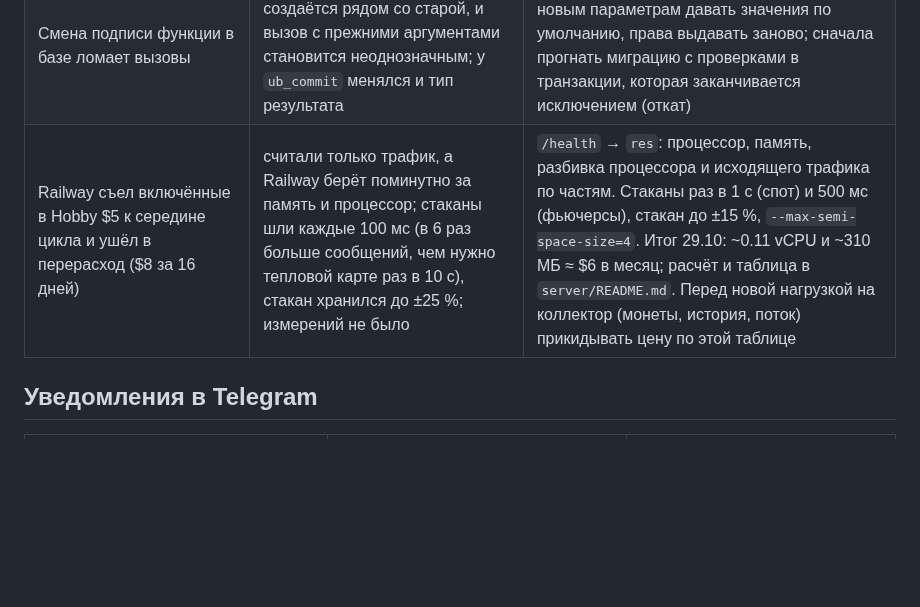
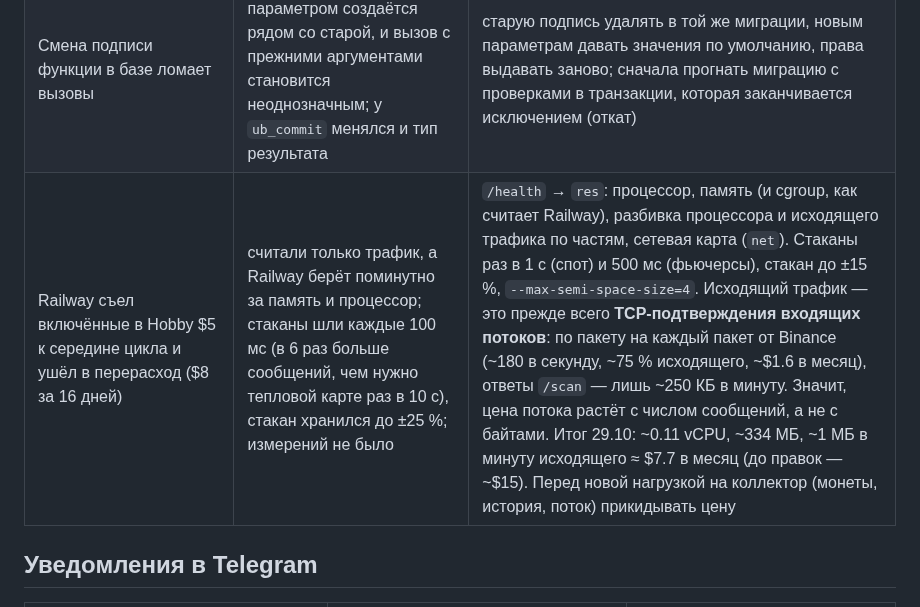
Before and after one commit to Rub1n1337/cryptoscreener, a Markdown page: docs/LESSONS.md, the part around the change. GitHub-like rendering; blank space fills up the shorter version.

Commit message:
LESSONS: Railway egress is mostly TCP acks of the incoming streams
Co-Authored-By: Claude Opus 5.5 <noreply@anthropic.com>

```diff
--- a/docs/LESSONS.md
+++ b/docs/LESSONS.md
@@ -55,7 +55,7 @@
 | Сброс серверного журнала мог «откатиться»: позиции и баланс из прошлого журнала возвращались | шаг бота читал позиции до сброса и записывал их обратно в `ub_commit` после него | `user_bots.reset_n`: `ub_reset` увеличивает его, `ub_commit(…, p_gen)` отказывается писать, если номер сменился, и бот не объявляет сделки отказанного шага; обе функции сначала блокируют строку бота (2.46) |
 | `/heat` коллектора отдавал ~4 МБ JSON для BTC на каждый открытый график и собирал его заново каждый раз | сутки по минутам, ±12 % от цены, значения в долларах; кэша не было | `?tf=` сворачивает минуты в свечи таймфрейма (максимум по клетке, как в браузере), значения в единицах `u` (~1/100 медианы), готовый gzip в кэше на монету, таймфрейм и начало, пока не закроется новая минута. BTC: 5м 4.1 МБ → 0.48 МБ, 15м — 0.16, 1ч — 0.04; ошибка ≤ 0.15 % на заметных клетках. Запрос без `tf` (старая вкладка) получает прежний формат байт в байт (2.55) |
 | Смена подписи функции в базе ломает вызовы | функция с новым параметром создаётся рядом со старой, и вызов с прежними аргументами становится неоднозначным; у `ub_commit` менялся и тип результата | старую подпись удалять в той же миграции, новым параметрам давать значения по умолчанию, права выдавать заново; сначала прогнать миграцию с проверками в транзакции, которая заканчивается исключением (откат) |
-| Railway съел включённые в Hobby $5 к середине цикла и ушёл в перерасход ($8 за 16 дней) | считали только трафик, а Railway берёт поминутно за память и процессор; стаканы шли каждые 100 мс (в 6 раз больше сообщений, чем нужно тепловой карте раз в 10 с), стакан хранился до ±25 %; измерений не было | `/health` → `res`: процессор, память, разбивка процессора и исходящего трафика по частям. Стаканы раз в 1 с (спот) и 500 мс (фьючерсы), стакан до ±15 %, `--max-semi-space-size=4`. Итог 29.10: ~0.11 vCPU и ~310 МБ ≈ $6 в месяц; расчёт и таблица в `server/README.md`. Перед новой нагрузкой на коллектор (монеты, история, поток) прикидывать цену по этой таблице |
+| Railway съел включённые в Hobby $5 к середине цикла и ушёл в перерасход ($8 за 16 дней) | считали только трафик, а Railway берёт поминутно за память и процессор; стаканы шли каждые 100 мс (в 6 раз больше сообщений, чем нужно тепловой карте раз в 10 с), стакан хранился до ±25 %; измерений не было | `/health` → `res`: процессор, память (и cgroup, как считает Railway), разбивка процессора и исходящего трафика по частям, сетевая карта (`net`). Стаканы раз в 1 с (спот) и 500 мс (фьючерсы), стакан до ±15 %, `--max-semi-space-size=4`. Исходящий трафик — это прежде всего **TCP-подтверждения входящих потоков**: по пакету на каждый пакет от Binance (~180 в секунду, ~75 % исходящего, ~$1.6 в месяц), ответы `/scan` — лишь ~250 КБ в минуту. Значит, цена потока растёт с числом сообщений, а не с байтами. Итог 29.10: ~0.11 vCPU, ~334 МБ, ~1 МБ в минуту исходящего ≈ $7.7 в месяц (до правок — ~$15). Перед новой нагрузкой на коллектор (монеты, история, поток) прикидывать цену |
 
 ## Уведомления в Telegram
 
```
